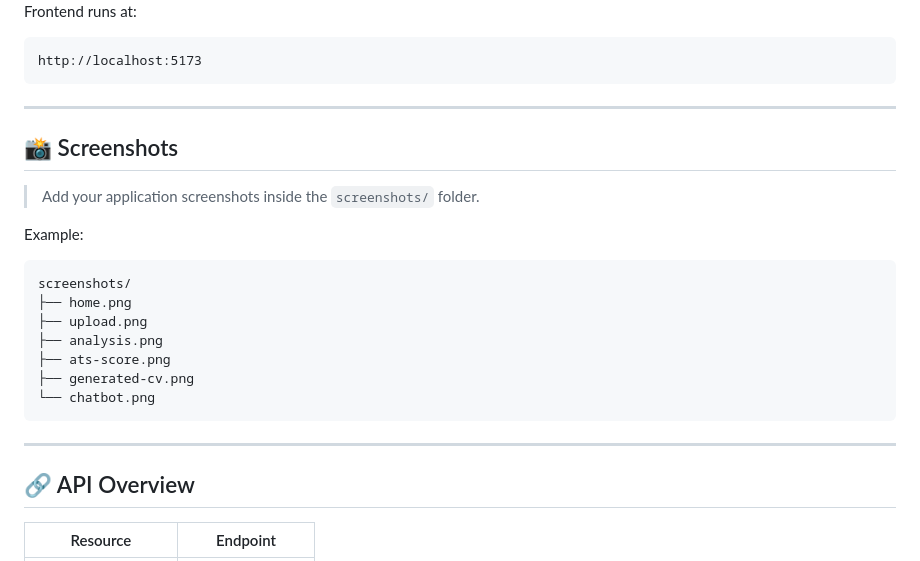
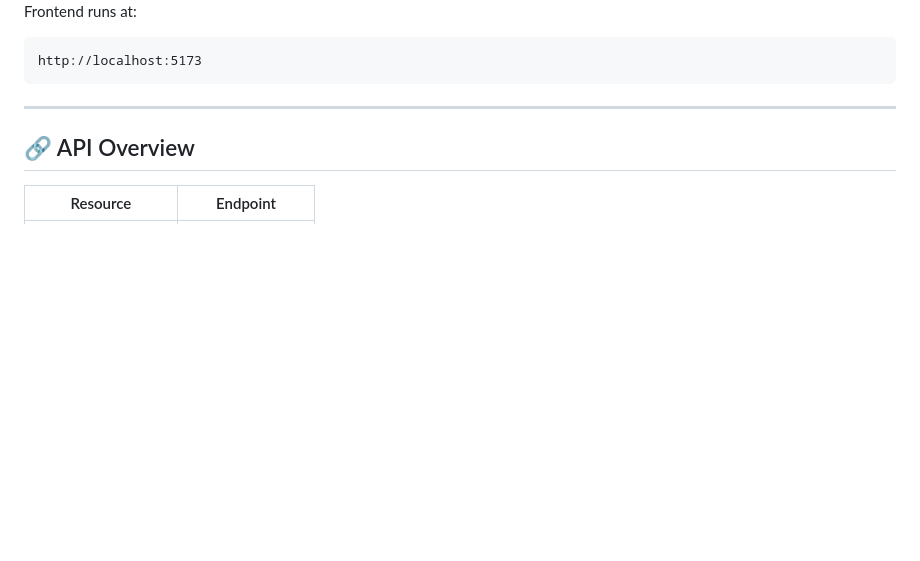
Before and after one commit to Dhivanujan/MiniProject-PerfectCV, a Markdown page: README.md, the part around the change. Rendered like a GitHub page; blank space fills up the shorter version.

Commit message:
optimized README

````diff
--- a/README.md
+++ b/README.md
@@ -179,23 +179,6 @@ http://localhost:5173
 
 ---
 
-## 📸 Screenshots
-
-> Add your application screenshots inside the `screenshots/` folder.
-
-Example:
-
-```text
-screenshots/
-├── home.png
-├── upload.png
-├── analysis.png
-├── ats-score.png
-├── generated-cv.png
-└── chatbot.png
-```
-
----
 
 ## 🔗 API Overview
 
````
